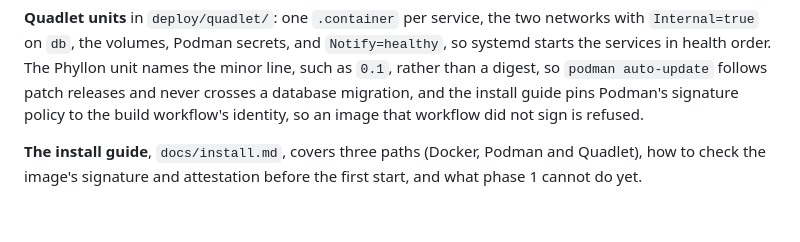
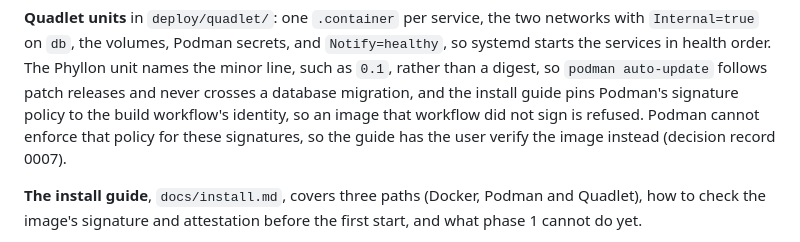
Before and after one commit to nemesis398/phyllon, a Markdown page: docs/specs/2026-10-29-phase-1-foundations-design.md, the part around the change. Rendered like a GitHub page; blank space fills up the shorter version.

Commit message:
docs: point the design's Podman policy promise at 0007
The design still says the install guide pins Podman's signature policy to
the build workflow. One sentence now says Podman cannot, and that the guide
has the user verify the image instead.

Signed-off-by: Mika Böhme <mika@familieboehme.com>
Co-Authored-By: Claude Sonnet 5.5 <noreply@anthropic.com>

```diff
--- a/docs/specs/2026-10-29-phase-1-foundations-design.md
+++ b/docs/specs/2026-10-29-phase-1-foundations-design.md
@@ -178,7 +178,9 @@ networks with `Internal=true` on `db`, the volumes, Podman secrets, and
 unit names the minor line, such as `0.1`, rather than a digest, so
 `podman auto-update` follows patch releases and never crosses a database
 migration, and the install guide pins Podman's signature policy to the build
-workflow's identity, so an image that workflow did not sign is refused.
+workflow's identity, so an image that workflow did not sign is refused. Podman
+cannot enforce that policy for these signatures, so the guide has the user
+verify the image instead (decision record 0007).
 
 **The install guide**, `docs/install.md`, covers three paths (Docker, Podman and
 Quadlet), how to check the image's signature and attestation before the first
```
